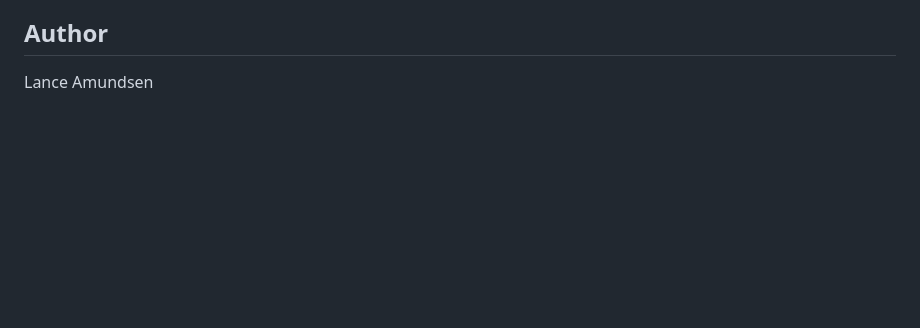
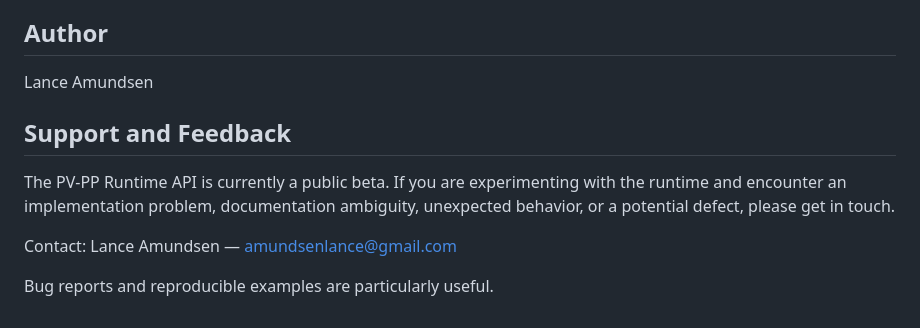
Before and after one commit to AmundsenLance/pvpp-runtime-api, a Markdown page: README.md, the part around the change. GitHub-like rendering; blank space fills up the shorter version.

Commit message:
Add support and feedback section to README
Added support and feedback section with contact information.

```diff
--- a/README.md
+++ b/README.md
@@ -292,3 +292,11 @@ See the repository license for terms of use.
 ## Author
 
 Lance Amundsen
+
+## Support and Feedback
+
+The PV-PP Runtime API is currently a public beta. If you are experimenting with the runtime and encounter an implementation problem, documentation ambiguity, unexpected behavior, or a potential defect, please get in touch.
+
+Contact: Lance Amundsen — amundsenlance@gmail.com
+
+Bug reports and reproducible examples are particularly useful.
```
